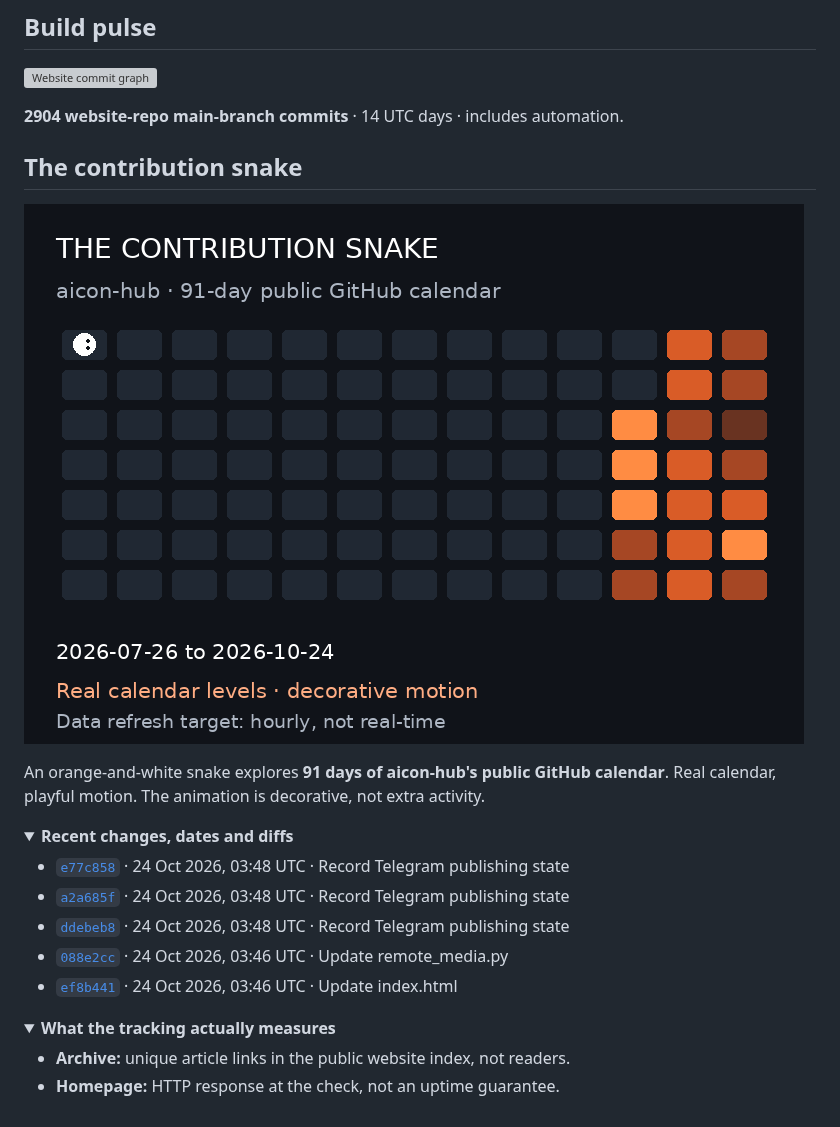
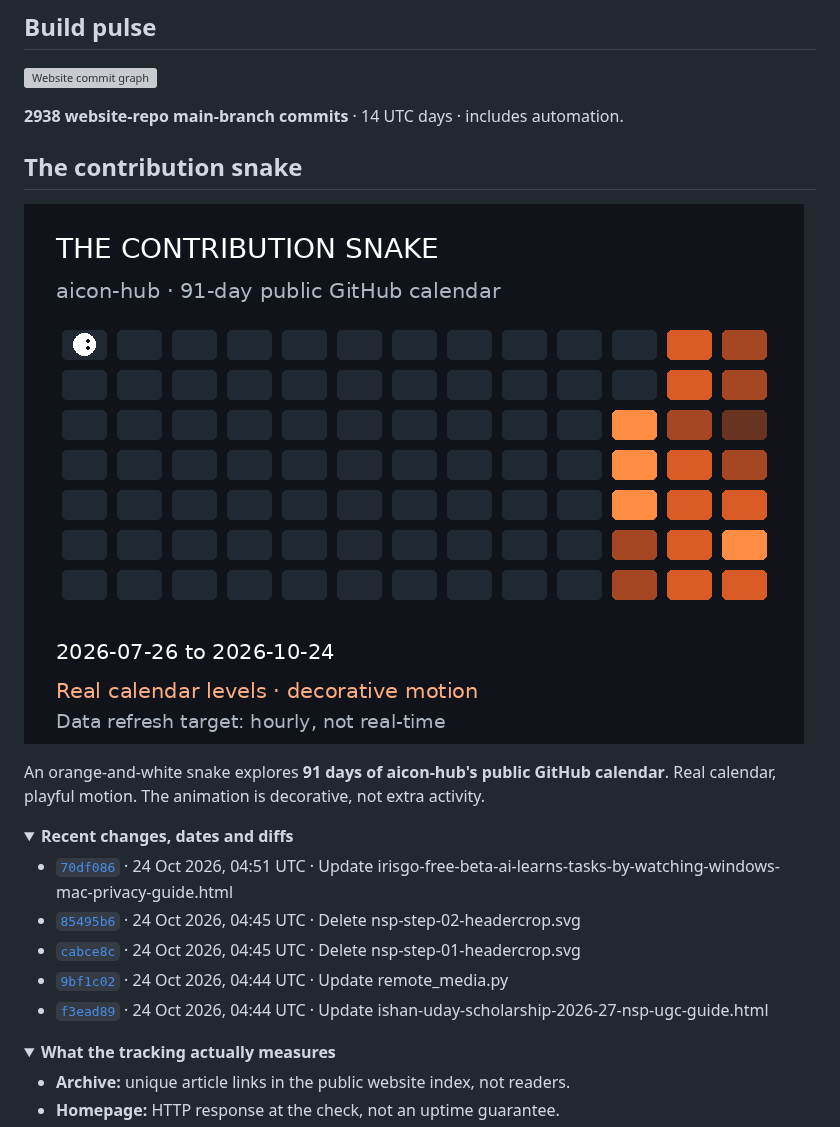
Before and after one commit to aicon-hub/aicon-hub, a Markdown page: README.md, the part around one of its changes. Rendered like a GitHub page; pictures changed too: assets/contribution-snake.gif; folded sections open; grey boxes are pictures that could not be loaded.

Commit message:
Refresh public AiCoN activity snapshot

```diff
--- a/README.md
+++ b/README.md
@@ -32,7 +32,7 @@ Checked **24 Oct 2026, 09:24 AM IST** (2026-10-24 03:54 UTC).
 <!-- AICON:ACTIVITY:START -->
 ![Website commit graph](assets/commit-activity.svg)
 
-**2904 website-repo main-branch commits** · 14 UTC days · includes automation.
+**2938 website-repo main-branch commits** · 14 UTC days · includes automation.
 <!-- AICON:ACTIVITY:END -->
 
 ## The contribution snake
@@ -45,11 +45,11 @@ An orange-and-white snake explores **91 days of aicon-hub's public GitHub calend
 <summary><strong>Recent changes, dates and diffs</strong></summary>
 
 <!-- AICON:COMMITS:START -->
-- [`e77c858`](https://github.com/aicon-hub/aicon-hub.github.io/commit/e77c8589e4e9a90614fc911d0bc816bb91685f42) · 24 Oct 2026, 03:48 UTC · Record Telegram publishing state
-- [`a2a685f`](https://github.com/aicon-hub/aicon-hub.github.io/commit/a2a685f8aaa1b51cfed7cfb409e34c792c8ddc56) · 24 Oct 2026, 03:48 UTC · Record Telegram publishing state
-- [`ddebeb8`](https://github.com/aicon-hub/aicon-hub.github.io/commit/ddebeb8361403e4af8728d09f89c8189b4f86d1f) · 24 Oct 2026, 03:48 UTC · Record Telegram publishing state
-- [`088e2cc`](https://github.com/aicon-hub/aicon-hub.github.io/commit/088e2cc8f8fa3e5ec07dc3239d5db1a063b4809e) · 24 Oct 2026, 03:46 UTC · Update remote\_media.py
-- [`ef8b441`](https://github.com/aicon-hub/aicon-hub.github.io/commit/ef8b4414c0e8f342c4e994ef1312eef78e697b04) · 24 Oct 2026, 03:46 UTC · Update index.html
+- [`70df086`](https://github.com/aicon-hub/aicon-hub.github.io/commit/70df0865e665081e7d2dfc7ac8f942535735c9c7) · 24 Oct 2026, 04:51 UTC · Update irisgo-free-beta-ai-learns-tasks-by-watching-windows-mac-privacy-guide.html
+- [`85495b6`](https://github.com/aicon-hub/aicon-hub.github.io/commit/85495b6457e48e165623501ba3477a231554f3ea) · 24 Oct 2026, 04:45 UTC · Delete nsp-step-02-headercrop.svg
+- [`cabce8c`](https://github.com/aicon-hub/aicon-hub.github.io/commit/cabce8c2eb79d2fc70540bc60677357ac5517e8b) · 24 Oct 2026, 04:45 UTC · Delete nsp-step-01-headercrop.svg
+- [`9bf1c02`](https://github.com/aicon-hub/aicon-hub.github.io/commit/9bf1c029fedeb75c392c6cae475679e191f12b49) · 24 Oct 2026, 04:44 UTC · Update remote\_media.py
+- [`f3ead89`](https://github.com/aicon-hub/aicon-hub.github.io/commit/f3ead89bd824b94f8c72b9c140c47f97678347e6) · 24 Oct 2026, 04:44 UTC · Update ishan-uday-scholarship-2026-27-nsp-ugc-guide.html
 <!-- AICON:COMMITS:END -->
 
 </details>
```
Also changed, not shown: other parts of README.md (+1 -1 lines), 5 other files.
